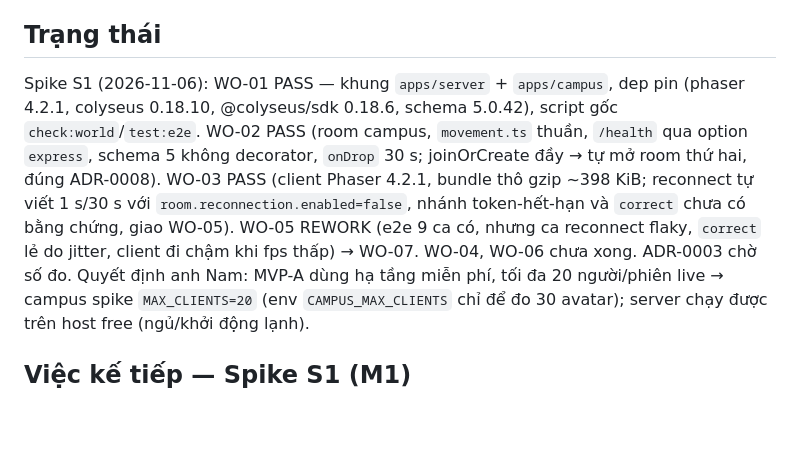
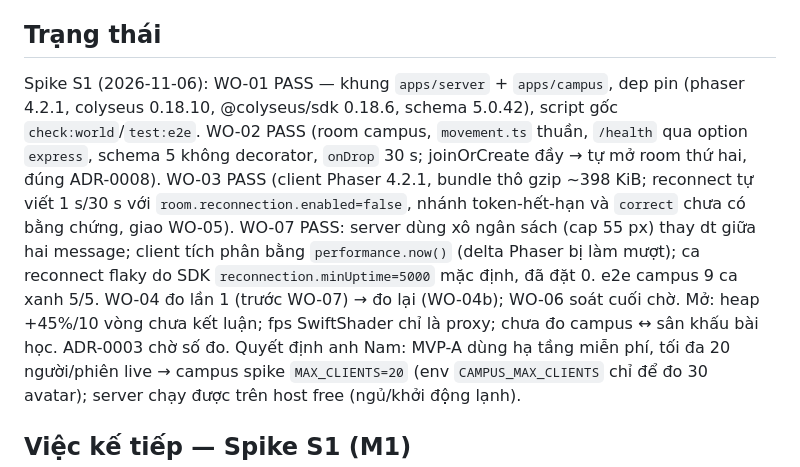
Before and after one commit to ntnam2809/lop-hoc-dieu-ky, a Markdown page: knowledge/modules/world.md, the part around the change. Drawn GitHub-style; blank space fills up the shorter version.

Commit message:
knowledge: world — WO-07 PASS, WO-04 đo lại
Co-Authored-By: Claude Opus 5.5 <noreply@anthropic.com>
Claude-Session: https://claude.ai/code/session_01SMSJ7vE6SEASBNPnMEw2ex

```diff
--- a/knowledge/modules/world.md
+++ b/knowledge/modules/world.md
@@ -24,7 +24,7 @@ Phiên học bên trong phòng (→ classroom) · bài học (→ learning) · a
 - Asset campus là tạm (vector/tile đơn giản) — không tự chốt visual cuối (HO-0012 ngoài phạm vi).
 
 ## Trạng thái
-Spike S1 (2026-11-06): WO-01 PASS — khung `apps/server` + `apps/campus`, dep pin (phaser 4.2.1, colyseus 0.18.10, @colyseus/sdk 0.18.6, schema 5.0.42), script gốc `check:world`/`test:e2e`. WO-02 PASS (room campus, `movement.ts` thuần, `/health` qua option `express`, schema 5 không decorator, `onDrop` 30 s; joinOrCreate đầy → tự mở room thứ hai, đúng ADR-0008). WO-03 PASS (client Phaser 4.2.1, bundle thô gzip ~398 KiB; reconnect tự viết 1 s/30 s với `room.reconnection.enabled=false`, nhánh token-hết-hạn và `correct` chưa có bằng chứng, giao WO-05). WO-05 REWORK (e2e 9 ca có, nhưng ca reconnect flaky, `correct` lẻ do jitter, client đi chậm khi fps thấp) → WO-07. WO-04, WO-06 chưa xong. ADR-0003 chờ số đo.
+Spike S1 (2026-11-06): WO-01 PASS — khung `apps/server` + `apps/campus`, dep pin (phaser 4.2.1, colyseus 0.18.10, @colyseus/sdk 0.18.6, schema 5.0.42), script gốc `check:world`/`test:e2e`. WO-02 PASS (room campus, `movement.ts` thuần, `/health` qua option `express`, schema 5 không decorator, `onDrop` 30 s; joinOrCreate đầy → tự mở room thứ hai, đúng ADR-0008). WO-03 PASS (client Phaser 4.2.1, bundle thô gzip ~398 KiB; reconnect tự viết 1 s/30 s với `room.reconnection.enabled=false`, nhánh token-hết-hạn và `correct` chưa có bằng chứng, giao WO-05). WO-07 PASS: server dùng xô ngân sách (cap 55 px) thay dt giữa hai message; client tích phân bằng `performance.now()` (delta Phaser bị làm mượt); ca reconnect flaky do SDK `reconnection.minUptime=5000` mặc định, đã đặt 0. e2e campus 9 ca xanh 5/5. WO-04 đo lần 1 (trước WO-07) → đo lại (WO-04b); WO-06 soát cuối chờ. Mở: heap +45%/10 vòng chưa kết luận; fps SwiftShader chỉ là proxy; chưa đo campus ↔ sân khấu bài học. ADR-0003 chờ số đo.
 Quyết định anh Nam: MVP-A dùng hạ tầng miễn phí, tối đa 20 người/phiên live → campus spike `MAX_CLIENTS=20` (env `CAMPUS_MAX_CLIENTS` chỉ để đo 30 avatar); server chạy được trên host free (ngủ/khởi động lạnh).
 
 ## Việc kế tiếp — Spike S1 (M1)
```
